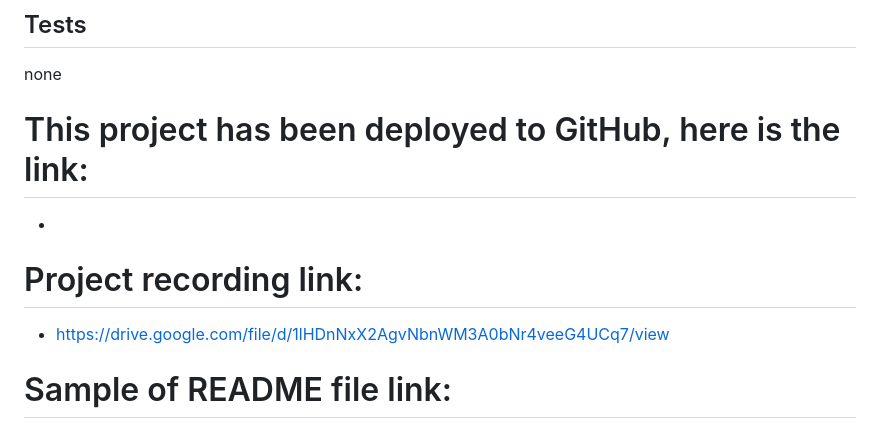
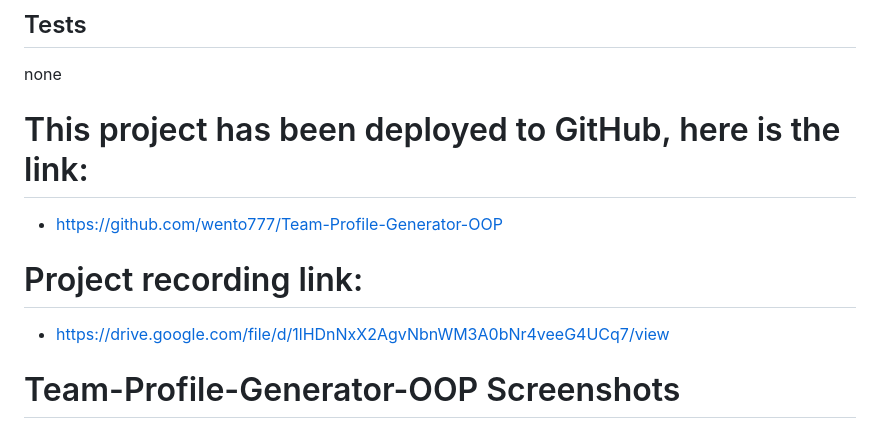
Before and after one commit to wento777/Team-Profile-Generator-OOP, a Markdown page: README.md, the part around one of its changes. GitHub-like rendering.

Commit message:
Update README.md
added screenshots, and link to GitHub repo

```diff
--- a/README.md
+++ b/README.md
@@ -120,12 +120,12 @@ node index.js
 
   # This project has been deployed to GitHub, here is the link:
 
-  *
+  * https://github.com/wento777/Team-Profile-Generator-OOP
 
   # Project recording link:
 
   * https://drive.google.com/file/d/1lHDnNxX2AgvNbnWM3A0bNr4veeG4UCq7/view
 
 
-  # Sample of README file link:
+  # Team-Profile-Generator-OOP Screenshots
 
```
Also changed, not shown: other parts of README.md (+2 -1 lines).
